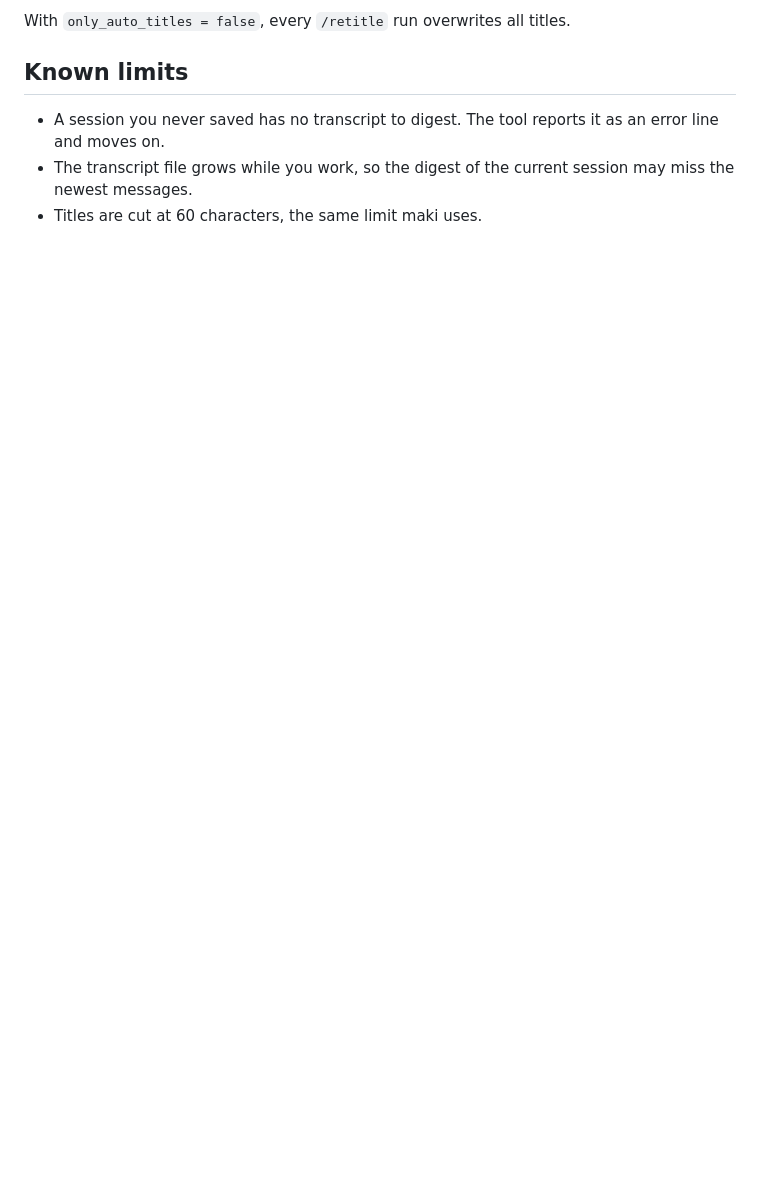
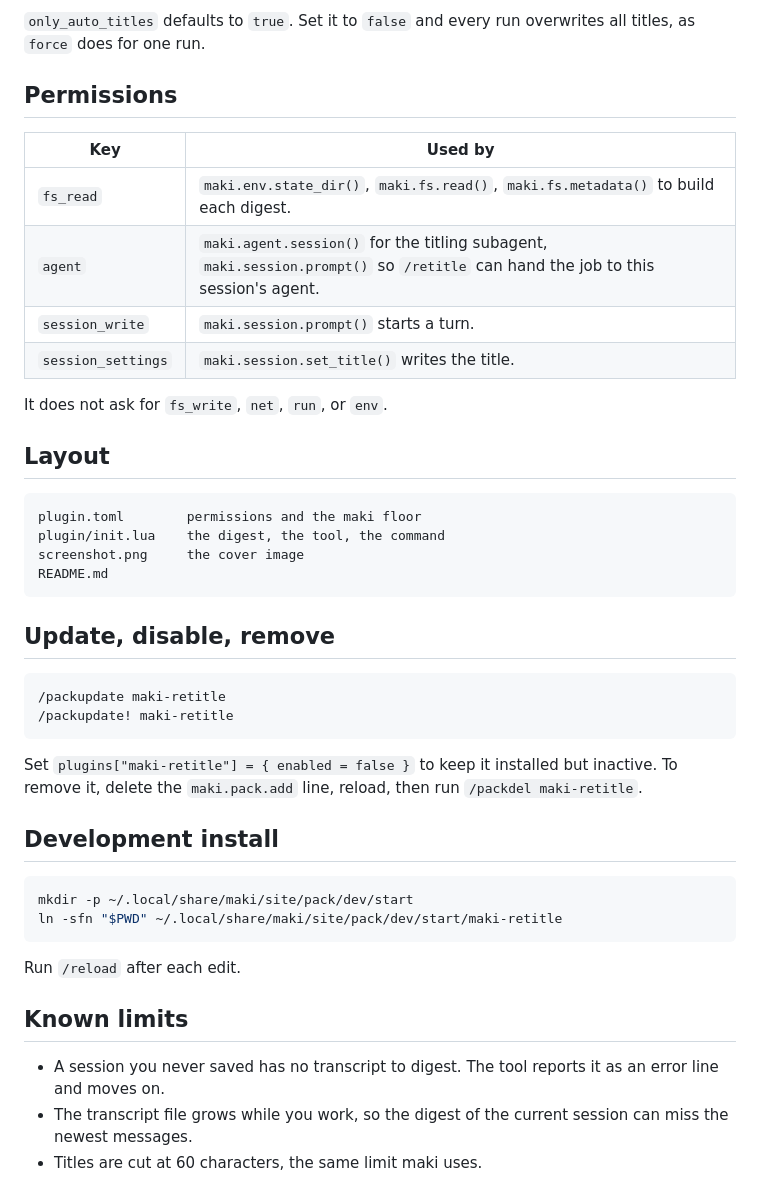
Before and after one commit to g4bwy/maki-retitle, a Markdown page: README.md, the part around one of its changes. Rendered like a GitHub page; blank space fills up the shorter version.

````diff
--- a/README.md
+++ b/README.md
@@ -67,11 +67,52 @@ require("retitle").setup({ only_auto_titles = false })
 ```
 
-With `only_auto_titles = false`, every `/retitle` run overwrites all titles.
+`only_auto_titles` defaults to `true`. Set it to `false` and every run
+overwrites all titles, as `force` does for one run.
+
+## Permissions
+
+| Key | Used by |
+|-----|---------|
+| `fs_read` | `maki.env.state_dir()`, `maki.fs.read()`, `maki.fs.metadata()` to build each digest. |
+| `agent` | `maki.agent.session()` for the titling subagent, `maki.session.prompt()` so `/retitle` can hand the job to this session's agent. |
+| `session_write` | `maki.session.prompt()` starts a turn. |
+| `session_settings` | `maki.session.set_title()` writes the title. |
+
+It does not ask for `fs_write`, `net`, `run`, or `env`.
+
+## Layout
+
+```text
+plugin.toml        permissions and the maki floor
+plugin/init.lua    the digest, the tool, the command
+screenshot.png     the cover image
+README.md
+```
+
+## Update, disable, remove
+
+```text
+/packupdate maki-retitle
+/packupdate! maki-retitle
+```
+
+Set `plugins["maki-retitle"] = { enabled = false }` to keep it installed but
+inactive. To remove it, delete the `maki.pack.add` line, reload, then run
+`/packdel maki-retitle`.
+
+## Development install
+
+```sh
+mkdir -p ~/.local/share/maki/site/pack/dev/start
+ln -sfn "$PWD" ~/.local/share/maki/site/pack/dev/start/maki-retitle
+```
+
+Run `/reload` after each edit.
 
 ## Known limits
 
-- A session you never saved has no transcript to digest. The tool reports it
-  as an error line and moves on.
-- The transcript file grows while you work, so the digest of the current
-  session may miss the newest messages.
+- A session you never saved has no transcript to digest. The tool reports it as
+  an error line and moves on.
+- The transcript file grows while you work, so the digest of the current session
+  can miss the newest messages.
 - Titles are cut at 60 characters, the same limit maki uses.
````
Also changed, not shown: other parts of README.md (+49 -49 lines), screenshot.png (added), 3 other files.
